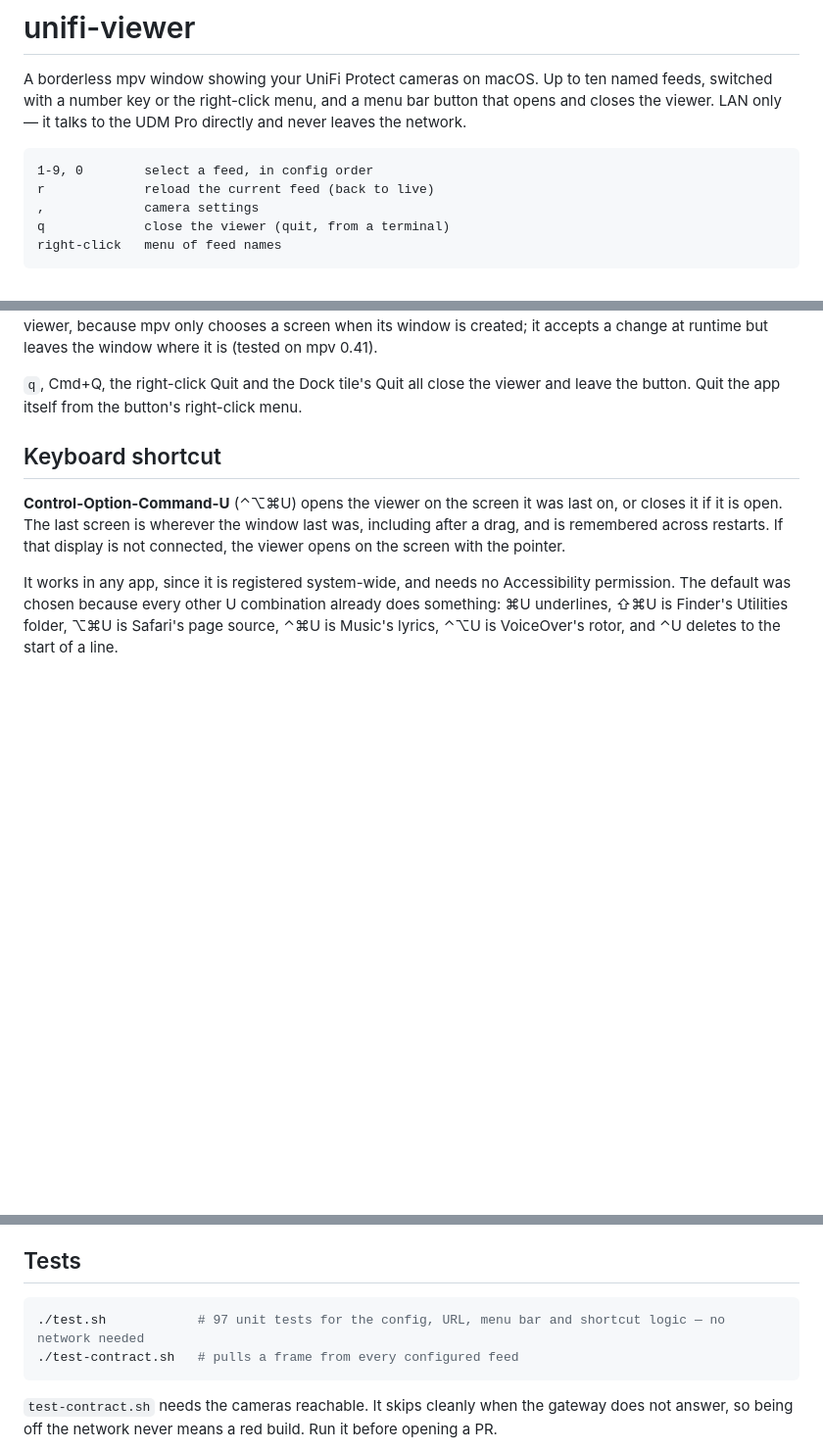
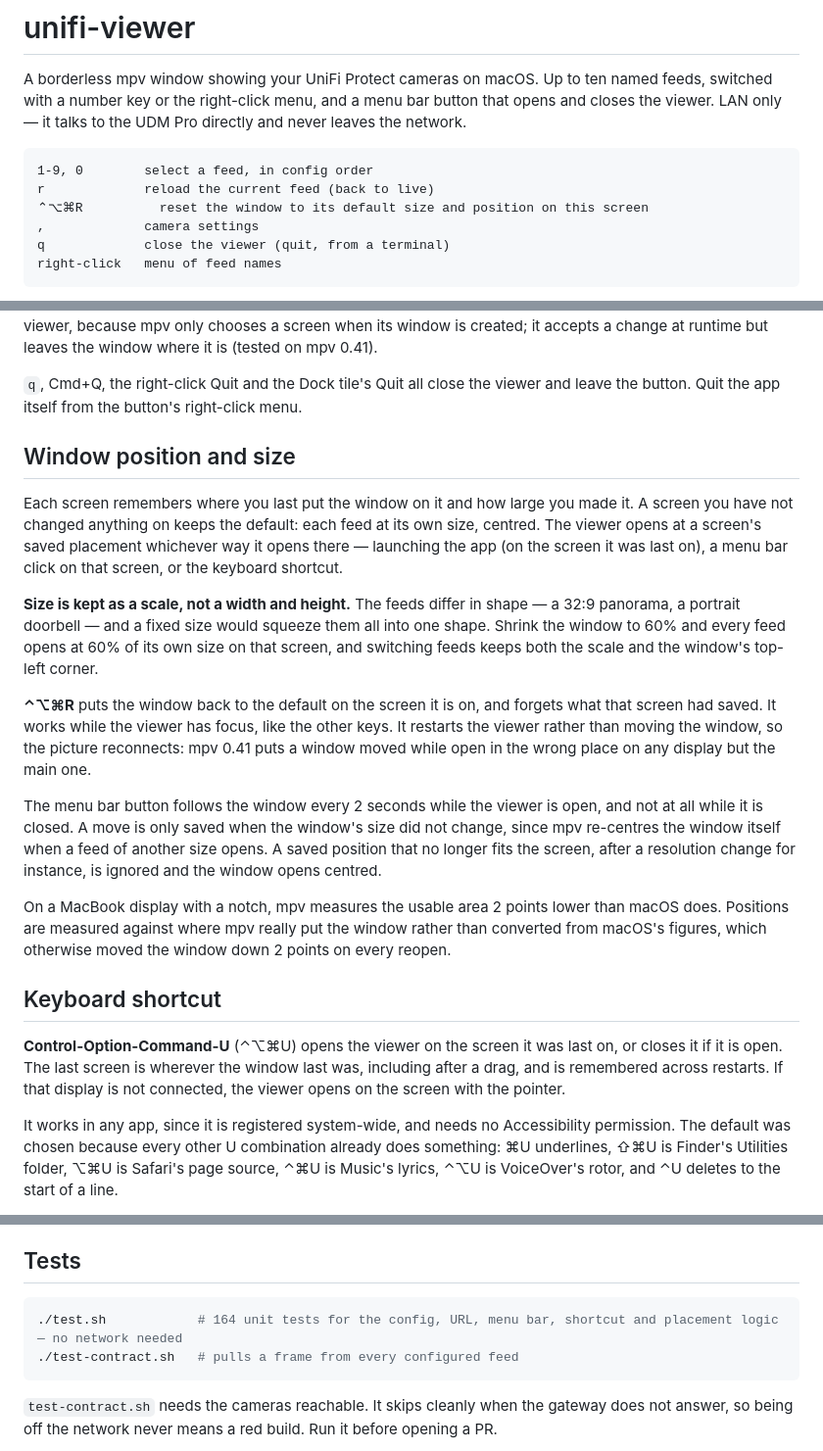
Before and after one commit to prkls/unifi-viewer, a Markdown page: README.md, 3 parts joined by grey strips. Shown at 98% size. GitHub-like rendering; blank space fills up the shorter version.

Commit message:
Document per-screen window placement and the reset shortcut
Co-Authored-By: Claude Opus 5 <noreply@anthropic.com>

````diff
--- a/README.md
+++ b/README.md
@@ -7,6 +7,7 @@ closes the viewer. LAN only — it talks to the UDM Pro directly and never leave
 ```
 1-9, 0        select a feed, in config order
 r             reload the current feed (back to live)
+⌃⌥⌘R          reset the window to its default size and position on this screen
 ,             camera settings
 q             close the viewer (quit, from a terminal)
 right-click   menu of feed names
@@ -60,6 +61,35 @@ is (tested on mpv 0.41).
 
 `q`, Cmd+Q, the right-click Quit and the Dock tile's Quit all close the viewer and leave
 the button. Quit the app itself from the button's right-click menu.
+
+## Window position and size
+
+Each screen remembers where you last put the window on it and how large you made it. A
+screen you have not changed anything on keeps the default: each feed at its own size,
+centred. The viewer opens at a screen's saved placement whichever way it opens there —
+launching the app (on the screen it was last on), a menu bar click on that screen, or the
+keyboard shortcut.
+
+**Size is kept as a scale, not a width and height.** The feeds differ in shape — a 32:9
+panorama, a portrait doorbell — and a fixed size would squeeze them all into one shape.
+Shrink the window to 60% and every feed opens at 60% of its own size on that screen, and
+switching feeds keeps both the scale and the window's top-left corner.
+
+**⌃⌥⌘R** puts the window back to the default on the screen it is on, and forgets what that
+screen had saved. It works while the viewer has focus, like the other keys. It restarts
+the viewer rather than moving the window, so the picture reconnects: mpv 0.41 puts a
+window moved while open in the wrong place on any display but the main one.
+
+The menu bar button follows the window every 2 seconds while the viewer is open, and not
+at all while it is closed. A move is only saved when the window's size did not change,
+since mpv re-centres the window itself when a feed of another size opens. A saved
+position that no longer fits the screen, after a resolution change for instance, is
+ignored and the window opens centred.
+
+On a MacBook display with a notch, mpv measures the usable area 2 points lower than macOS
+does. Positions are measured against where mpv really put the window rather than
+converted from macOS's figures, which otherwise moved the window down 2 points on every
+reopen.
 
 ## Keyboard shortcut
 
@@ -214,7 +244,7 @@ If the `rtsps` endpoint itself ever breaks, the other escape hatch is
 ## Tests
 
 ```sh
-./test.sh            # 97 unit tests for the config, URL, menu bar and shortcut logic — no network needed
+./test.sh            # 164 unit tests for the config, URL, menu bar, shortcut and placement logic — no network needed
 ./test-contract.sh   # pulls a frame from every configured feed
 ```
 
````
